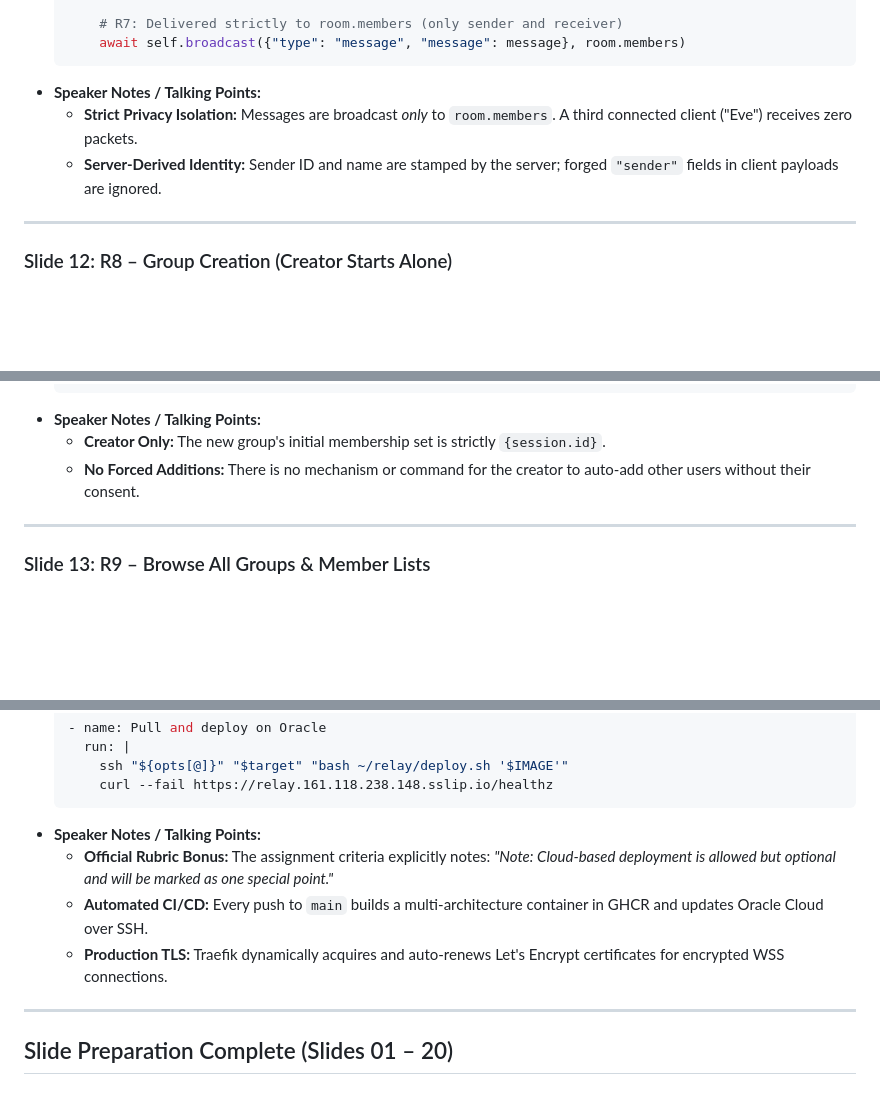
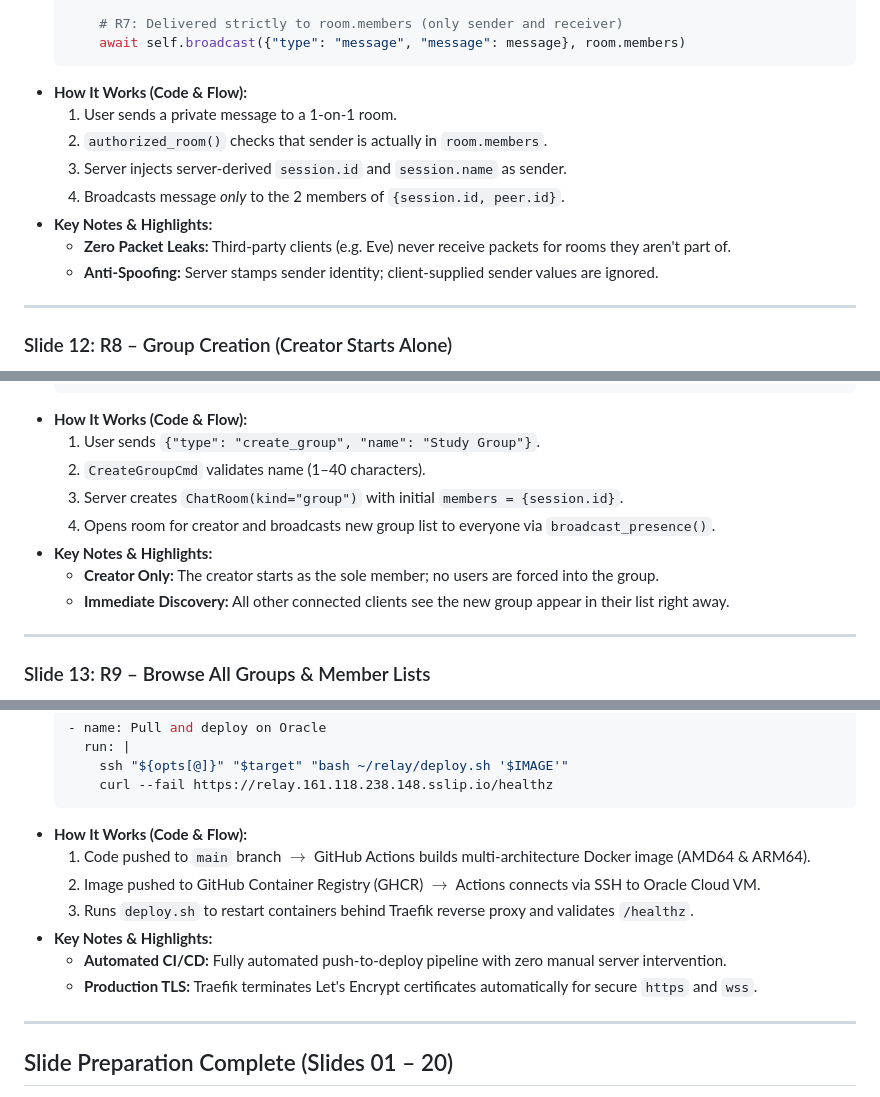
Before and after one commit to Quackudy/2110471-Computer-Network-I-Websocket-Project, a Markdown page: docs/slide_preparation.md, 3 parts joined by grey strips. GitHub-like rendering; blank space fills up the shorter version.

````diff
--- a/docs/slide_preparation.md
+++ b/docs/slide_preparation.md
@@ -366,9 +386,14 @@
       # R7: Delivered strictly to room.members (only sender and receiver)
       await self.broadcast({"type": "message", "message": message}, room.members)
   ```
-* **Speaker Notes / Talking Points:**
-  * **Strict Privacy Isolation:** Messages are broadcast *only* to `room.members`. A third connected client ("Eve") receives zero packets.
-  * **Server-Derived Identity:** Sender ID and name are stamped by the server; forged `"sender"` fields in client payloads are ignored.
+* **How It Works (Code & Flow):**
+  1. User sends a private message to a 1-on-1 room.
+  2. `authorized_room()` checks that sender is actually in `room.members`.
+  3. Server injects server-derived `session.id` and `session.name` as sender.
+  4. Broadcasts message *only* to the 2 members of `{session.id, peer.id}`.
+* **Key Notes & Highlights:**
+  * **Zero Packet Leaks:** Third-party clients (e.g. Eve) never receive packets for rooms they aren't part of.
+  * **Anti-Spoofing:** Server stamps sender identity; client-supplied sender values are ignored.
 
 ---
 
@@ -410,9 +435,14 @@
       await self.open_room(session, room)
       await self.broadcast_presence()
   ```
-* **Speaker Notes / Talking Points:**
-  * **Creator Only:** The new group's initial membership set is strictly `{session.id}`.
-  * **No Forced Additions:** There is no mechanism or command for the creator to auto-add other users without their consent.
+* **How It Works (Code & Flow):**
+  1. User sends `{"type": "create_group", "name": "Study Group"}`.
+  2. `CreateGroupCmd` validates name (1–40 characters).
+  3. Server creates `ChatRoom(kind="group")` with initial `members = {session.id}`.
+  4. Opens room for creator and broadcasts new group list to everyone via `broadcast_presence()`.
+* **Key Notes & Highlights:**
+  * **Creator Only:** The creator starts as the sole member; no users are forced into the group.
+  * **Immediate Discovery:** All other connected clients see the new group appear in their list right away.
 
 ---
 
@@ -744,10 +795,13 @@
       ssh "${opts[@]}" "$target" "bash ~/relay/deploy.sh '$IMAGE'"
       curl --fail https://relay.161.118.238.148.sslip.io/healthz
   ```
-* **Speaker Notes / Talking Points:**
-  * **Official Rubric Bonus:** The assignment criteria explicitly notes: *"Note: Cloud-based deployment is allowed but optional and will be marked as one special point."*
-  * **Automated CI/CD:** Every push to `main` builds a multi-architecture container in GHCR and updates Oracle Cloud over SSH.
-  * **Production TLS:** Traefik dynamically acquires and auto-renews Let's Encrypt certificates for encrypted WSS connections.
+* **How It Works (Code & Flow):**
+  1. Code pushed to `main` branch $\to$ GitHub Actions builds multi-architecture Docker image (AMD64 & ARM64).
+  2. Image pushed to GitHub Container Registry (GHCR) $\to$ Actions connects via SSH to Oracle Cloud VM.
+  3. Runs `deploy.sh` to restart containers behind Traefik reverse proxy and validates `/healthz`.
+* **Key Notes & Highlights:**
+  * **Automated CI/CD:** Fully automated push-to-deploy pipeline with zero manual server intervention.
+  * **Production TLS:** Traefik terminates Let's Encrypt certificates automatically for secure `https` and `wss`.
 
 ---
 
````
Also changed, not shown: other parts of docs/slide_preparation.md (+86 -45 lines).
